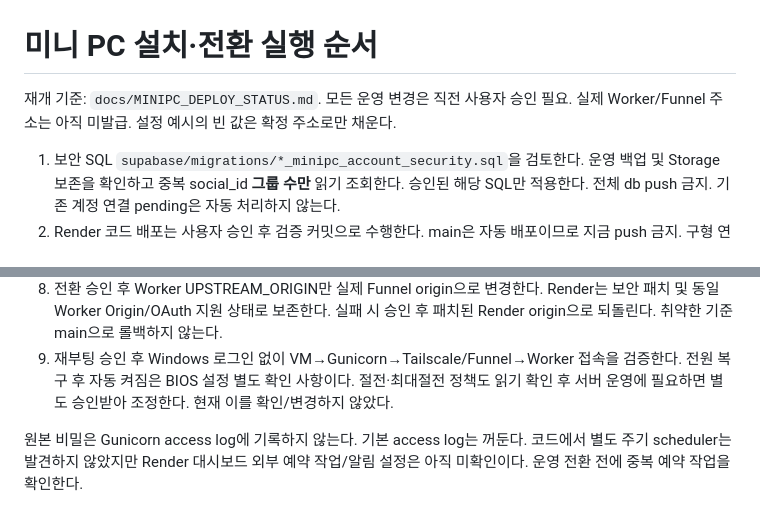
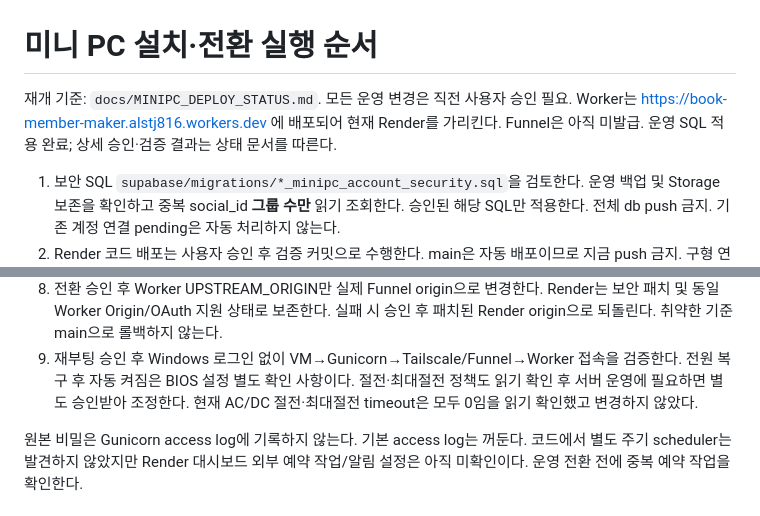
Before and after one commit to 0neiszer0/book_member_maker, a Markdown page: infra/minipc/README.md, 2 parts joined by grey strips. Drawn GitHub-style.

```diff
--- a/infra/minipc/README.md
+++ b/infra/minipc/README.md
@@ -1,7 +1,7 @@
 # 미니 PC 설치·전환 실행 순서
 
 재개 기준: `docs/MINIPC_DEPLOY_STATUS.md`. 모든 운영 변경은 직전 사용자 승인 필요.
-실제 Worker/Funnel 주소는 아직 미발급. 설정 예시의 빈 값은 확정 주소로만 채운다.
+Worker는 https://book-member-maker.alstj816.workers.dev 에 배포되어 현재 Render를 가리킨다. Funnel은 아직 미발급. 운영 SQL 적용 완료; 상세 승인·검증 결과는 상태 문서를 따른다.
 
 1. 보안 SQL `supabase/migrations/*_minipc_account_security.sql`을 검토한다.
    운영 백업 및 Storage 보존을 확인하고 중복 social_id **그룹 수만** 읽기 조회한다.
@@ -40,7 +40,7 @@
    실패 시 승인 후 패치된 Render origin으로 되돌린다. 취약한 기준 main으로 롤백하지 않는다.
 9. 재부팅 승인 후 Windows 로그인 없이 VM→Gunicorn→Tailscale/Funnel→Worker 접속을 검증한다.
    전원 복구 후 자동 켜짐은 BIOS 설정 별도 확인 사항이다. 절전·최대절전 정책도 읽기 확인 후
-   서버 운영에 필요하면 별도 승인받아 조정한다. 현재 이를 확인/변경하지 않았다.
+   서버 운영에 필요하면 별도 승인받아 조정한다. 현재 AC/DC 절전·최대절전 timeout은 모두 0임을 읽기 확인했고 변경하지 않았다.
 
 원본 비밀은 Gunicorn access log에 기록하지 않는다. 기본 access log는 꺼둔다.
 코드에서 별도 주기 scheduler는 발견하지 않았지만 Render 대시보드 외부 예약 작업/알림 설정은 아직 미확인이다.
```
Also changed, not shown: docs/MINIPC_DEPLOY_STATUS.md (+43 -39 lines).
